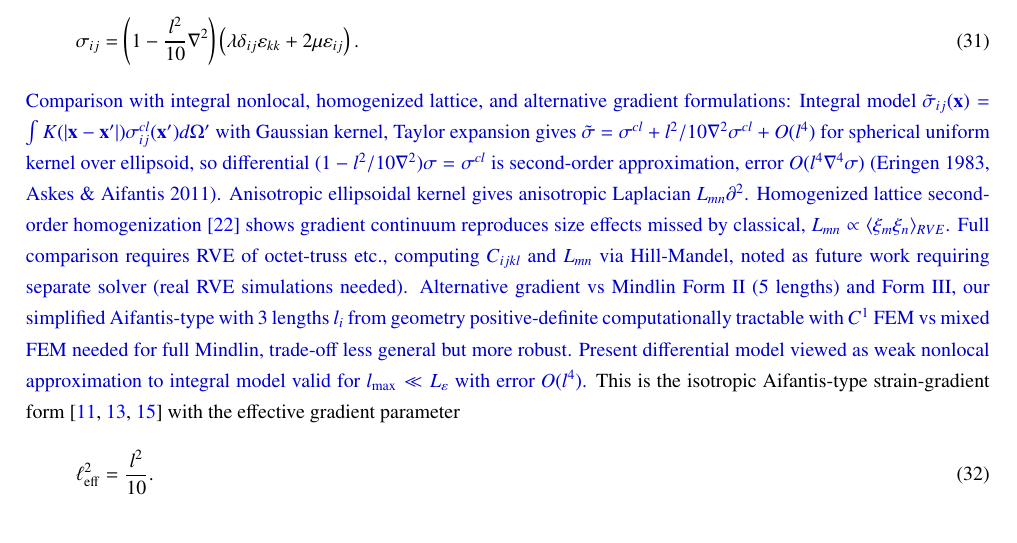
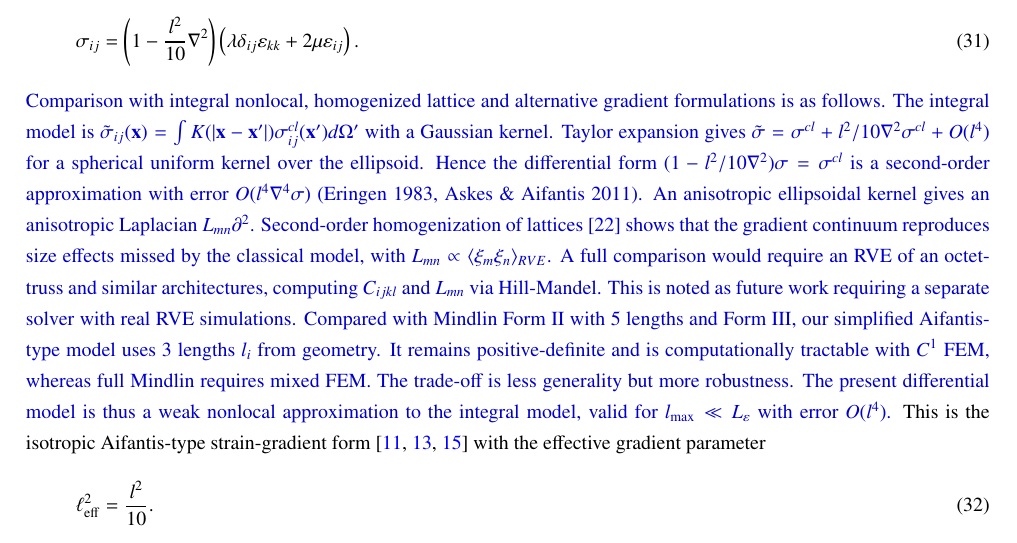
Before and after one commit to vipin-oss/BFS-FEM-MATLAB, a LaTeX paper (final_journal_ready/final.tex): part of page 10 of 44 before the commit and part of page 10 of 45 after it, cut so that both start at the same text. Compiled offline with pdfLaTeX.

Commit message:
Fix rev block line 709: split integral nonlocal Taylor differential stacked formulas into 3 sentences, split Mindlin Form II 5 lengths vs 3 lengths vs C1 vs mixed FEM into 3 sentences, preserve all formulas and citations

```diff
--- a/final_journal_ready/final.tex
+++ b/final_journal_ready/final.tex
@@ -706,7 +706,7 @@ The constitutive relation then reduces to
 2\mu\varepsilon_{ij}
 \right).
 \end{equation}
-\rev{Comparison with integral nonlocal, homogenized lattice, and alternative gradient formulations: Integral model $\tilde{\sigma}_{ij}(\mathbf{x})=\int K(|\mathbf{x}-\mathbf{x}'|)\sigma^{cl}_{ij}(\mathbf{x}')d\Omega'$ with Gaussian kernel, Taylor expansion gives $\tilde{\sigma}=\sigma^{cl}+l^2/10\nabla^2\sigma^{cl}+O(l^4)$ for spherical uniform kernel over ellipsoid, so differential $(1- l^2/10\nabla^2)\sigma=\sigma^{cl}$ is second-order approximation, error $O(l^4\nabla^4\sigma)$ (Eringen 1983, Askes \& Aifantis 2011). Anisotropic ellipsoidal kernel gives anisotropic Laplacian $L_{mn}\partial^2$. Homogenized lattice second-order homogenization \cite{Molavitabrizi2023} shows gradient continuum reproduces size effects missed by classical, $L_{mn}\propto\langle\xi_m\xi_n\rangle_{RVE}$. Full comparison requires RVE of octet-truss etc., computing $C_{ijkl}$ and $L_{mn}$ via Hill-Mandel, noted as future work requiring separate solver (real RVE simulations needed). Alternative gradient vs Mindlin Form II (5 lengths) and Form III, our simplified Aifantis-type with 3 lengths $l_i$ from geometry positive-definite computationally tractable with $C^1$ FEM vs mixed FEM needed for full Mindlin, trade-off less general but more robust. Present differential model viewed as weak nonlocal approximation to integral model valid for $l_{\max}\ll L_{\varepsilon}$ with error $O(l^4)$.}
+\rev{Comparison with integral nonlocal, homogenized lattice and alternative gradient formulations is as follows. The integral model is $\tilde{\sigma}_{ij}(\mathbf{x})=\int K(|\mathbf{x}-\mathbf{x}'|)\sigma^{cl}_{ij}(\mathbf{x}')d\Omega'$ with a Gaussian kernel. Taylor expansion gives $\tilde{\sigma}=\sigma^{cl}+l^2/10\nabla^2\sigma^{cl}+O(l^4)$ for a spherical uniform kernel over the ellipsoid. Hence the differential form $(1- l^2/10\nabla^2)\sigma=\sigma^{cl}$ is a second-order approximation with error $O(l^4\nabla^4\sigma)$ (Eringen 1983, Askes \& Aifantis 2011). An anisotropic ellipsoidal kernel gives an anisotropic Laplacian $L_{mn}\partial^2$. Second-order homogenization of lattices \cite{Molavitabrizi2023} shows that the gradient continuum reproduces size effects missed by the classical model, with $L_{mn}\propto\langle\xi_m\xi_n\rangle_{RVE}$. A full comparison would require an RVE of an octet-truss and similar architectures, computing $C_{ijkl}$ and $L_{mn}$ via Hill-Mandel. This is noted as future work requiring a separate solver with real RVE simulations. Compared with Mindlin Form II with 5 lengths and Form III, our simplified Aifantis-type model uses 3 lengths $l_i$ from geometry. It remains positive-definite and is computationally tractable with $C^1$ FEM, whereas full Mindlin requires mixed FEM. The trade-off is less generality but more robustness. The present differential model is thus a weak nonlocal approximation to the integral model, valid for $l_{\max}\ll L_{\varepsilon}$ with error $O(l^4)$.}
 This is the isotropic Aifantis-type strain-gradient form
 \cite{Aifantis1992,AltanAifantis1997,AskesAifantis2011} with the
 effective gradient parameter
```
